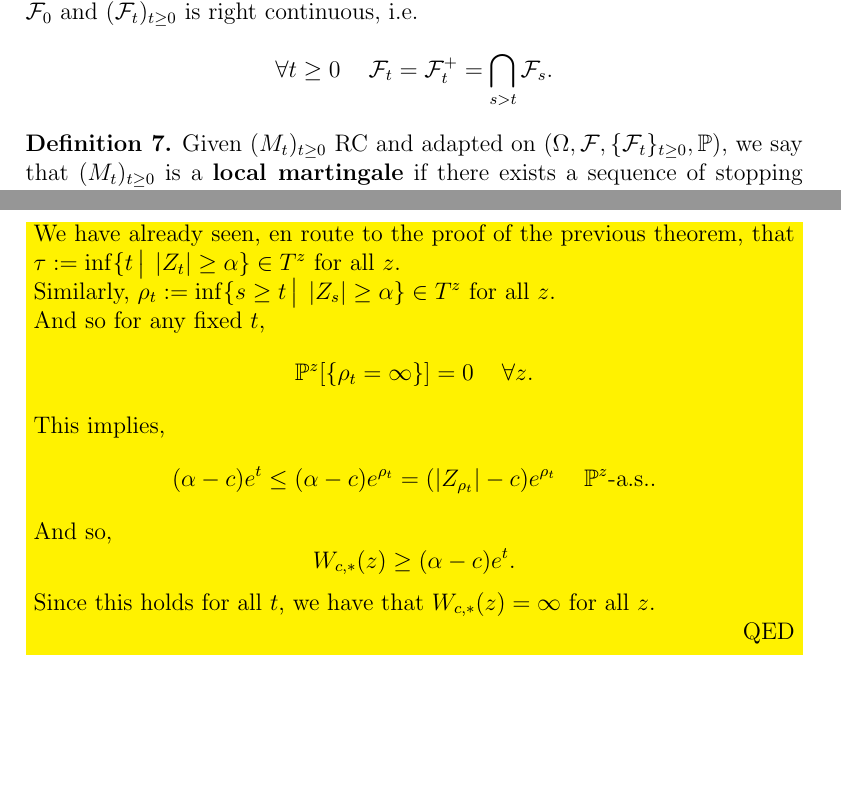
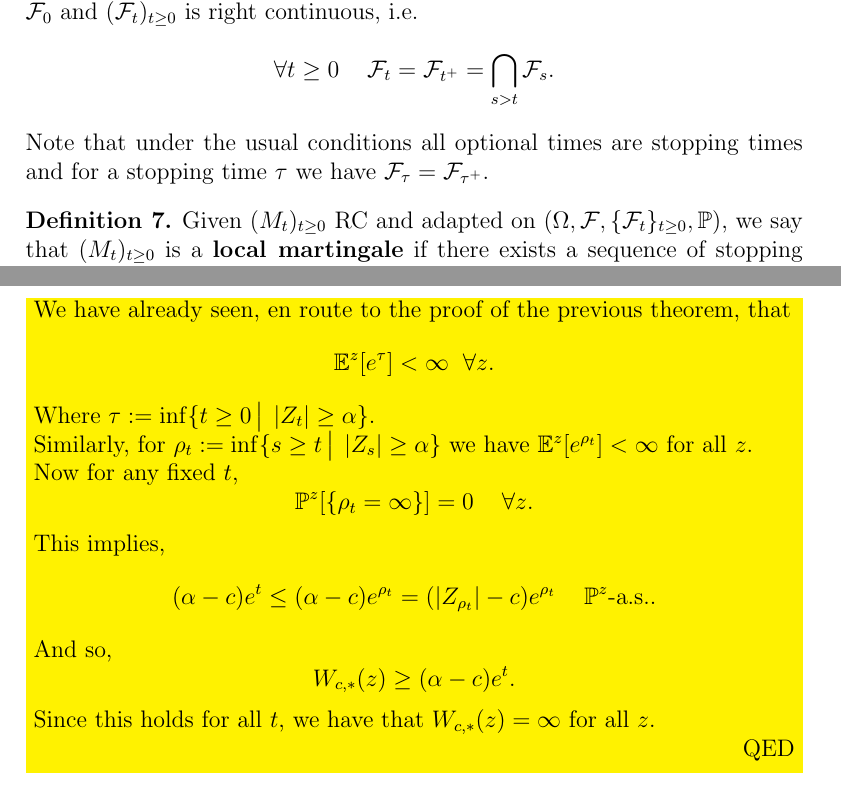
Before and after one commit to MaxFeldman1/Optimal-Stopping-1D-Free-Boundary-Applications, a LaTeX thesis (ThesisOutline.tex): two parts of pages 6 and 37 of 38, joined at a grey line, cut so that both start at the same text, the shorter picture padded with empty space. Compiled offline with pdfLaTeX.

Commit message:
usual condition optional vs stopping time and \sigma-algebra clarification

```diff
--- a/ThesisOutline.tex
+++ b/ThesisOutline.tex
@@ -281,8 +281,9 @@ Next we present a foundational theorem that is most commonly proved with extensi
     We say that a filtration $\cFi$ for a probability space $\PS$ satisfies the \textbf{usual conditions} if $\mathcal{W} := \{A \in \cF \quantifyspace \Prb[A] = 0\}$ is contained in $\cF_0$
     and $(\cF_t)_{t \geq 0}$ is right continuous, i.e.
     \[
-        \forall t \geq 0 \spc \spc \cF_t = \cF_t^+ = \bigcap_{s > t} \cF_s.
-    \]
+        \forall t \geq 0 \spc \spc \cF_t = \cF_{t^+} = \bigcap_{s > t} \cF_s.
+    \]
+    Note that under the usual conditions all optional times are stopping times and for a stopping time $\tau$ we have $\cF_\tau = \cF_{\tau^+}$.
 \end{defn}
 
 \begin{defn}
@@ -1430,9 +1431,15 @@ We also have the following theorem for the $c < r$ case. \\
     \proof
 
     Take $\alpha := \frac{c + r}{2} \in (c, r)$. \\
-    We have already seen, en route to the proof of the previous theorem, that $\tau := \inf \{t \quantifyspace |Z_t| \geq \alpha\} \in T^z$ for all $z$. \\
-    Similarly, $\rho_t := \inf \{s \geq t \quantifyspace |Z_s| \geq \alpha \} \in T^z$ for all $z$. \\
-    And so for any fixed $t$,
+    We have already seen, en route to the proof of the previous theorem, that
+    \[
+        \E^z[e^\tau] < \infty \spc \forall z.
+    \]
+    Where $\tau := \inf \{t \geq 0 \quantifyspace |Z_t| \geq \alpha\}$. \\
+    Similarly, for $\rho_t := \inf \{s \geq t \quantifyspace |Z_s| \geq \alpha \}$ we have $\E^z [e^{\rho_t}] < \infty $ for all $z$. \\
+    % In the proof of Theorem 12 we saw that $\E^z[e^{\rho_0}] < \infty$.
+    % In a similar manner to $\rho_0$ we see that $\E^z[e^{\rho_t}] < \infty$.
+    Now for any fixed $t$,
     \[
         \Prb^z[\{\rho_t = \infty\}] = 0 \spc \spc \forall z.
     \]
```
Also changed, not shown: ThesisOutline.tex (2 more changed lines).
